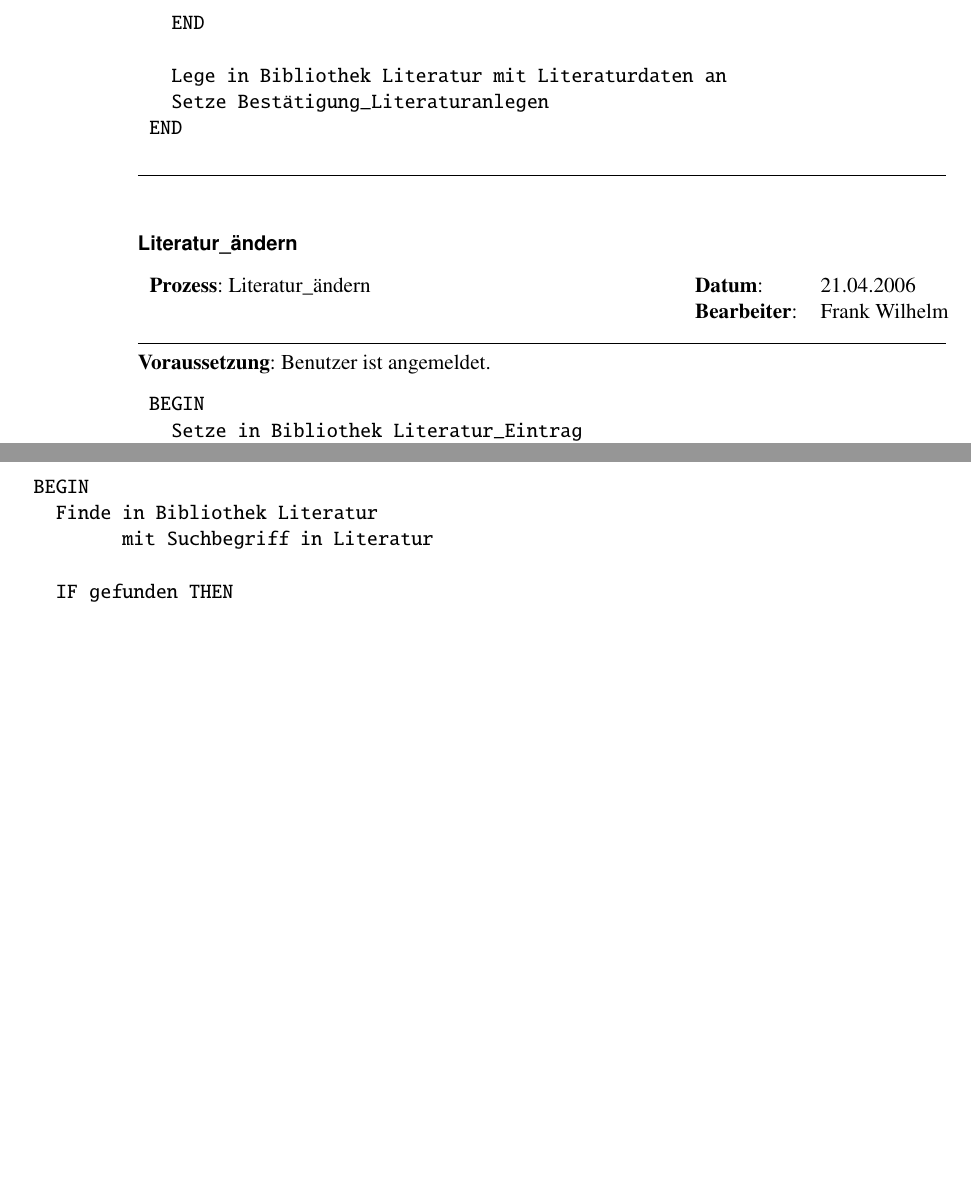
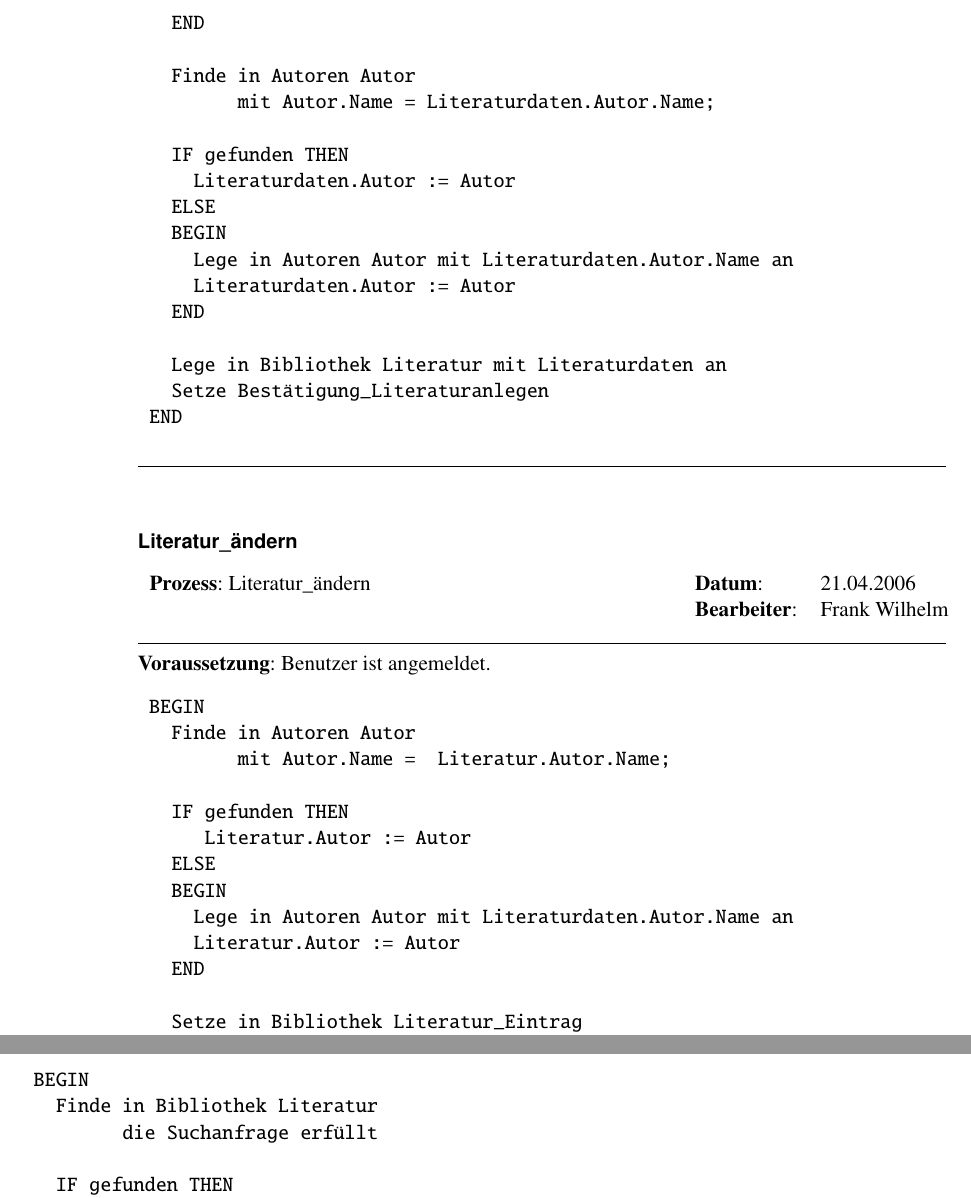
Before and after one commit to BackupTheBerlios/liman-svn, a LaTeX document (trunk/docs/beleg1/teilbeleg1.tex, which reads trunk/docs/beleg1/pspec_bibliotheksverwaltung.tex, trunk/docs/beleg1/pspec_literaturinformation.tex): two parts of pages 14 and 19 of 34 before the commit and two parts of pages 14 and 19 of 35 after it, joined at a grey line, cut so that both start at the same text, the shorter picture padded with empty space. Compiled offline with pdfLaTeX.

Commit message:
Verwendung von Autoren in Literatur anlegen/ändern, Abfrage bei Suche geändert

```diff
--- a/trunk/docs/beleg1/pspec_bibliotheksverwaltung.tex
+++ b/trunk/docs/beleg1/pspec_bibliotheksverwaltung.tex
@@ -20,6 +20,17 @@
        Abbrechen
    END
 
+   Finde in Autoren Autor
+         mit Autor.Name = Literaturdaten.Autor.Name;
+
+   IF gefunden THEN
+     Literaturdaten.Autor := Autor
+   ELSE
+   BEGIN
+     Lege in Autoren Autor mit Literaturdaten.Autor.Name an
+     Literaturdaten.Autor := Autor
+   END
+
    Lege in Bibliothek Literatur mit Literaturdaten an
    Setze Bestätigung_Literaturanlegen
  END
@@ -39,6 +50,17 @@
 \textbf{Voraussetzung}: Benutzer ist angemeldet.
 \begin{verbatim}
  BEGIN
+   Finde in Autoren Autor
+         mit Autor.Name =  Literatur.Autor.Name;
+
+   IF gefunden THEN
+      Literatur.Autor := Autor
+   ELSE
+   BEGIN
+     Lege in Autoren Autor mit Literaturdaten.Autor.Name an
+     Literatur.Autor := Autor
+   END
+
    Setze in Bibliothek Literatur_Eintrag
          mit Literatur_Eintrag.Literatur_Nr = Literatur.Literatur_Nr
          auf Literatur;
--- a/trunk/docs/beleg1/pspec_literaturinformation.tex
+++ b/trunk/docs/beleg1/pspec_literaturinformation.tex
@@ -63,7 +63,7 @@
 \begin{verbatim}
  BEGIN
    Finde in Bibliothek Literatur
-         mit Suchbegriff in Literatur
+         die Suchanfrage erfüllt
 
    IF gefunden THEN
      Setz Suchtreffer := gefundene_Literatur
```
